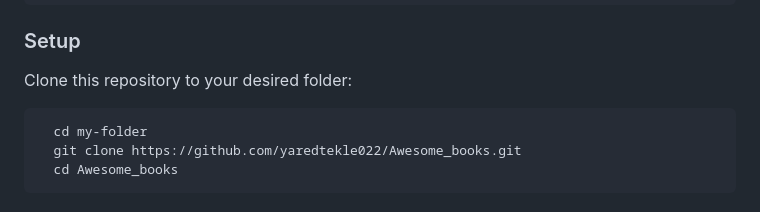
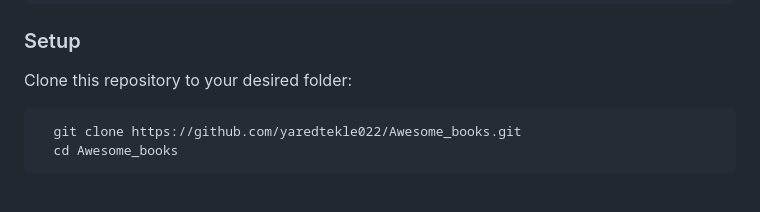
Before and after one commit to yaredtekle022/Awesome_books, a Markdown page: README.md, the part around the change. Drawn GitHub-style.

````diff
--- a/README.md
+++ b/README.md
@@ -90,7 +90,6 @@ In order to run this project you need:
 
 Clone this repository to your desired folder:
 ```sh
-  cd my-folder
   git clone https://github.com/yaredtekle022/Awesome_books.git
   cd Awesome_books
 ```
````
